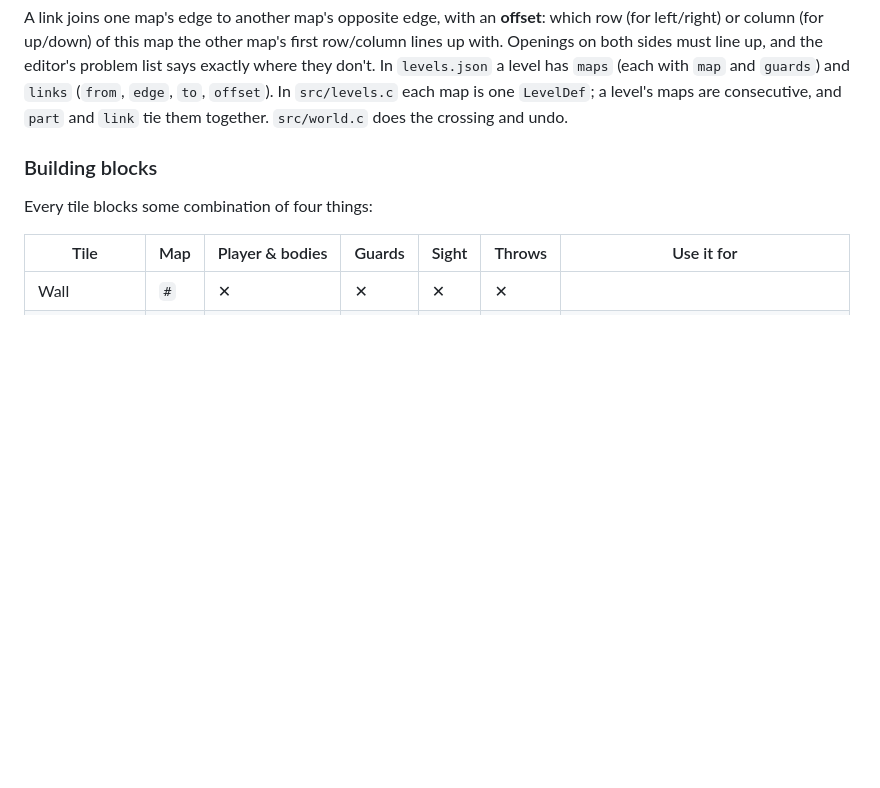
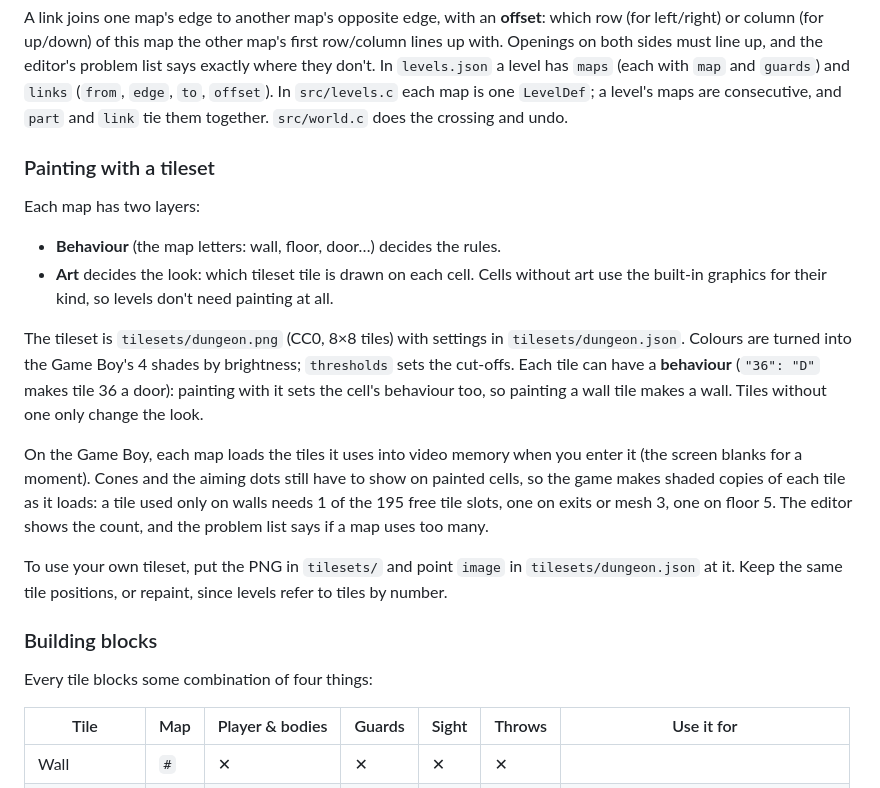
Before and after one commit to mymaloney/GB47, a Markdown page: README.md, the part around one of its changes. GitHub-like rendering; blank space fills up the shorter version.

```diff
--- a/README.md
+++ b/README.md
@@ -119,6 +128,33 @@ don't. In `levels.json` a level has `maps` (each with `map` and `guards`)
 and `links` (`from`, `edge`, `to`, `offset`). In `src/levels.c` each map
 is one `LevelDef`; a level's maps are consecutive, and `part` and `link`
 tie them together. `src/world.c` does the crossing and undo.
+
+### Painting with a tileset
+
+Each map has two layers:
+
+- **Behaviour** (the map letters: wall, floor, door…) decides the rules.
+- **Art** decides the look: which tileset tile is drawn on each cell.
+  Cells without art use the built-in graphics for their kind, so levels
+  don't need painting at all.
+
+The tileset is `tilesets/dungeon.png` (CC0, 8×8 tiles) with settings in
+`tilesets/dungeon.json`. Colours are turned into the Game Boy's 4 shades
+by brightness; `thresholds` sets the cut-offs. Each tile can have a
+**behaviour** (`"36": "D"` makes tile 36 a door): painting with it sets
+the cell's behaviour too, so painting a wall tile makes a wall. Tiles
+without one only change the look.
+
+On the Game Boy, each map loads the tiles it uses into video memory when
+you enter it (the screen blanks for a moment). Cones and the aiming dots
+still have to show on painted cells, so the game makes shaded copies of
+each tile as it loads: a tile used only on walls needs 1 of the 195 free
+tile slots, one on exits or mesh 3, one on floor 5. The editor shows the
+count, and the problem list says if a map uses too many.
+
+To use your own tileset, put the PNG in `tilesets/` and point `image` in
+`tilesets/dungeon.json` at it. Keep the same tile positions, or repaint,
+since levels refer to tiles by number.
 
 ### Building blocks
 
```
Also changed, not shown: other parts of README.md (+12 -1 lines), docs/editor.png, tilesets/dungeon.png (added), 17 other files.
